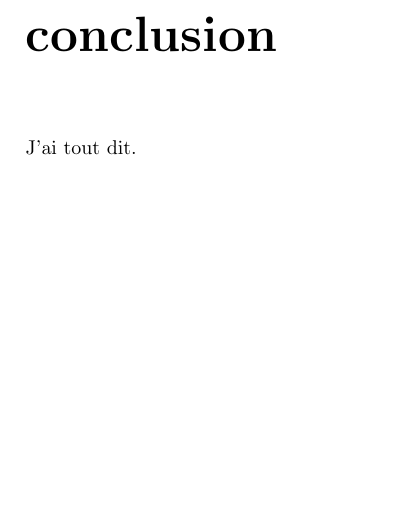
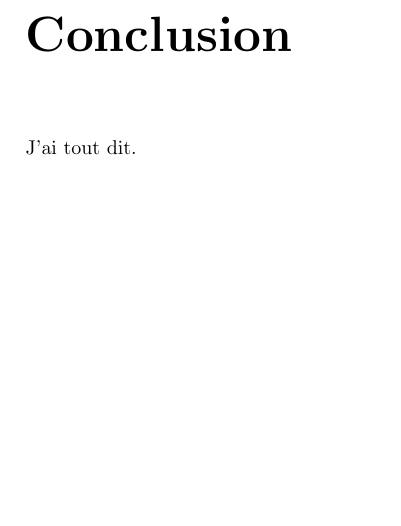
Before and after one commit to christophesaintjean/mastermix_git, a LaTeX book (main.tex, which reads conclusion.tex): part of page 9 of 9, cut at the place of the change. Compiled offline with pdfLaTeX.

Commit message:
Petite modification à la Conclusion

```diff
--- a/conclusion.tex
+++ b/conclusion.tex
@@ -1,3 +1,3 @@
-\chapter*{conclusion}
+\chapter*{Conclusion}
 
 J'ai tout dit.
```
